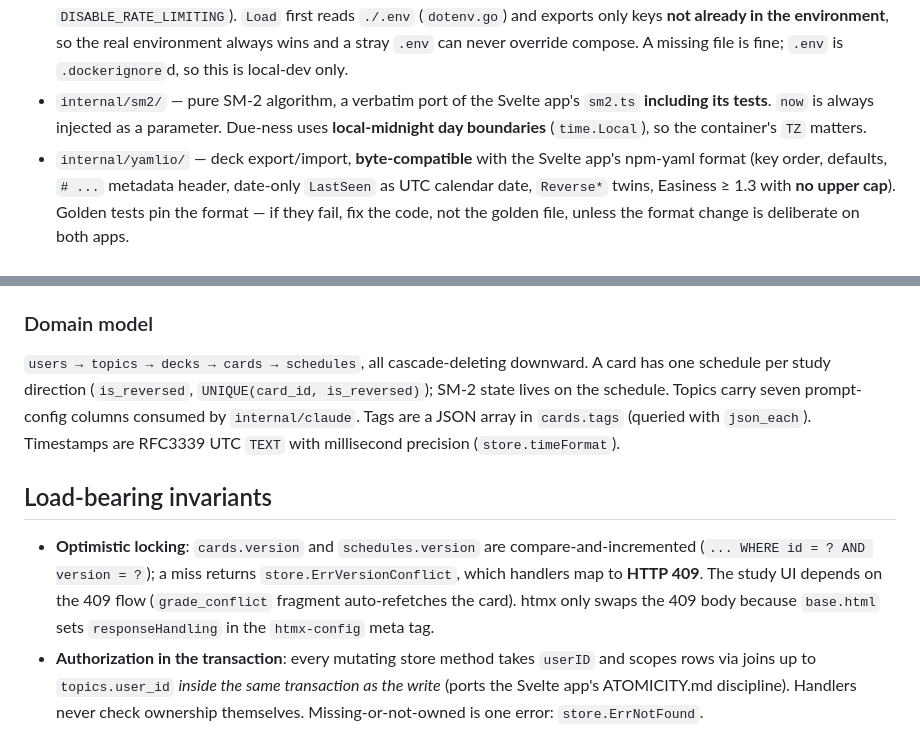
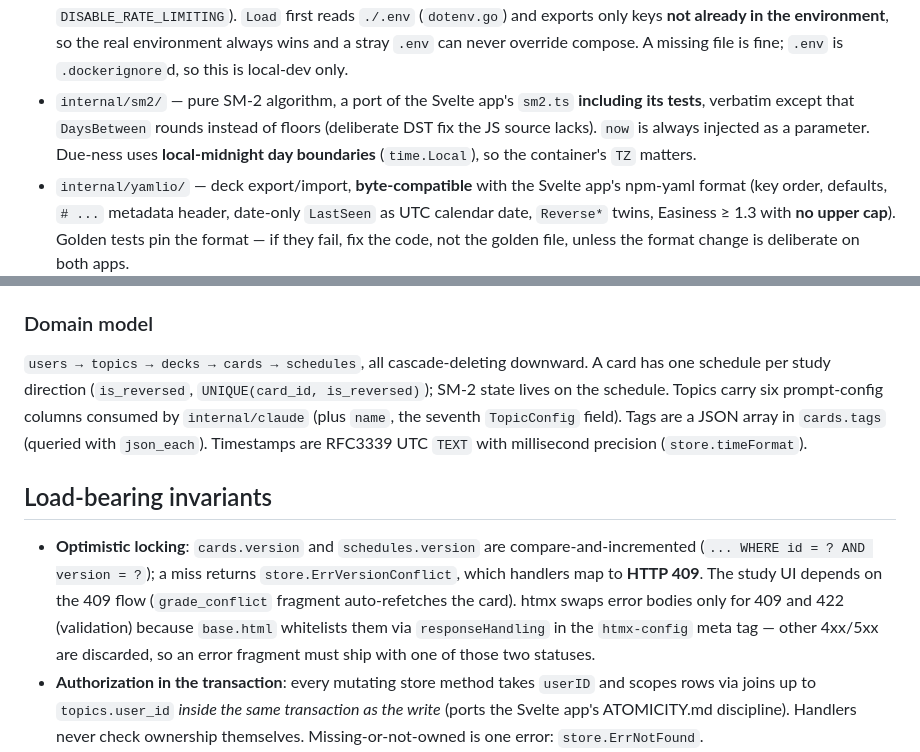
Before and after one commit to stalexan/cadence-cards-htmx, a Markdown page: CLAUDE.md, 2 parts joined by grey strips. Drawn GitHub-style.

```diff
--- a/CLAUDE.md
+++ b/CLAUDE.md
@@ -62,8 +62,9 @@ and HTMX swapping fragments.
   only keys **not already in the environment**, so the real environment always wins and a stray
   `.env` can never override compose. A missing file is fine; `.env` is `.dockerignore`d, so this is
   local-dev only.
-- `internal/sm2/` — pure SM-2 algorithm, a verbatim port of the Svelte app's `sm2.ts` **including
-  its tests**. `now` is always injected as a parameter.  Due-ness uses **local-midnight day
+- `internal/sm2/` — pure SM-2 algorithm, a port of the Svelte app's `sm2.ts` **including its
+  tests**, verbatim except that `DaysBetween` rounds instead of floors (deliberate DST fix the JS
+  source lacks). `now` is always injected as a parameter.  Due-ness uses **local-midnight day
   boundaries** (`time.Local`), so the container's `TZ` matters.
 - `internal/yamlio/` — deck export/import, **byte-compatible** with the Svelte app's npm-yaml format
   (key order, defaults, `# ...` metadata header, date-only `LastSeen` as UTC calendar date,
@@ -93,7 +94,8 @@ and HTMX swapping fragments.
 
 `users → topics → decks → cards → schedules`, all cascade-deleting downward.  A card has one
 schedule per study direction (`is_reversed`, `UNIQUE(card_id, is_reversed)`); SM-2 state lives on
-the schedule. Topics carry seven prompt-config columns consumed by `internal/claude`. Tags are
+the schedule. Topics carry six prompt-config columns consumed by `internal/claude` (plus `name`,
+the seventh `TopicConfig` field). Tags are
 a JSON array in `cards.tags` (queried with `json_each`). Timestamps are RFC3339 UTC `TEXT` with
 millisecond precision (`store.timeFormat`).
 
@@ -102,8 +104,9 @@ millisecond precision (`store.timeFormat`).
 - **Optimistic locking**: `cards.version` and `schedules.version` are compare-and-incremented (`...
   WHERE id = ? AND version = ?`); a miss returns `store.ErrVersionConflict`, which handlers map to
   **HTTP 409**. The study UI depends on the 409 flow (`grade_conflict` fragment auto-refetches the
-  card).  htmx only swaps the 409 body because `base.html` sets `responseHandling` in the
-  `htmx-config` meta tag.
+  card).  htmx swaps error bodies only for 409 and 422 (validation) because `base.html` whitelists
+  them via `responseHandling` in the `htmx-config` meta tag — other 4xx/5xx are discarded, so an
+  error fragment must ship with one of those two statuses.
 - **Authorization in the transaction**: every mutating store method takes `userID` and scopes rows
   via joins up to `topics.user_id` *inside the same transaction as the write* (ports the Svelte
   app's ATOMICITY.md discipline).  Handlers never check ownership themselves. Missing-or-not-owned
```
Also changed, not shown: docs/ARCHITECTURE.md (+20 -8 lines).
